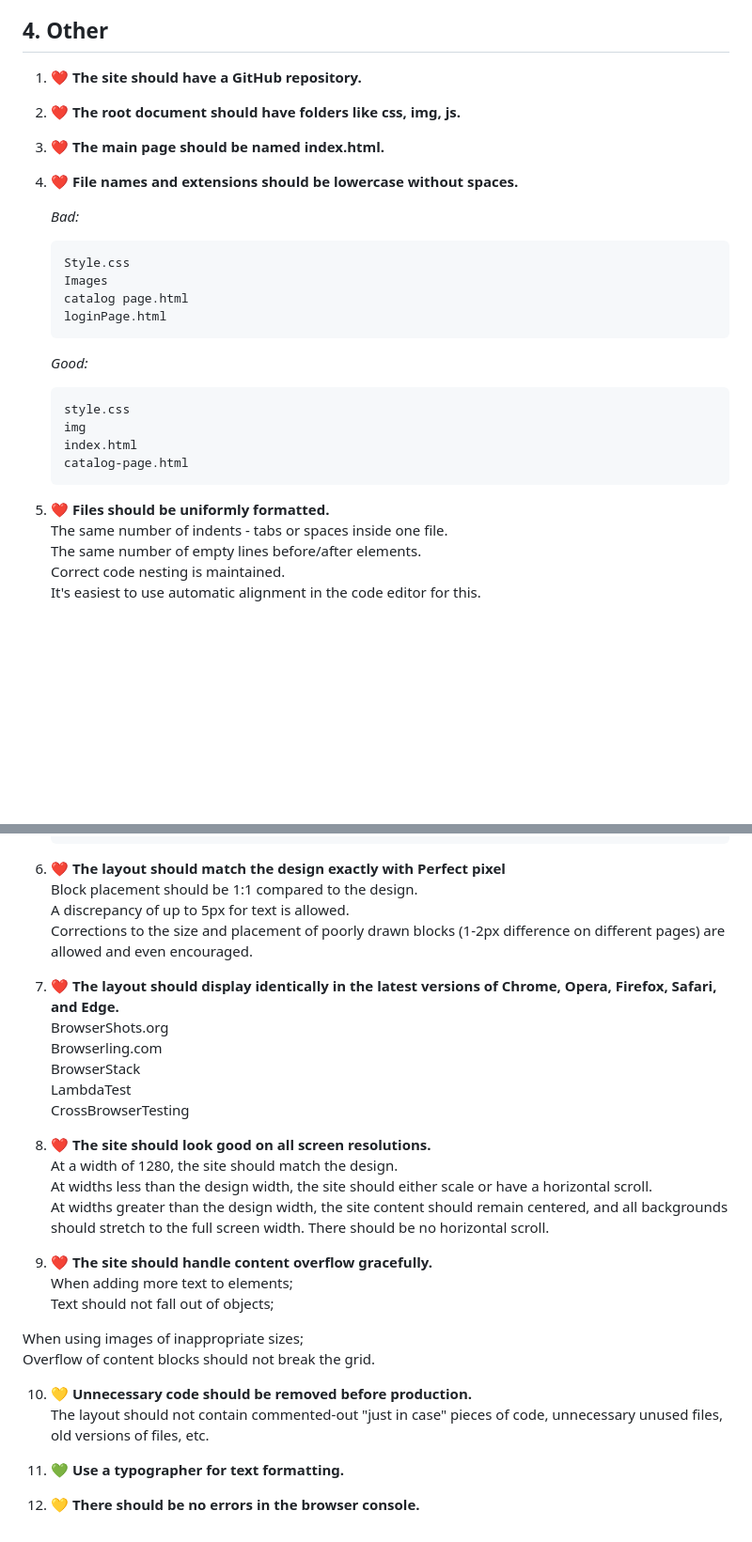
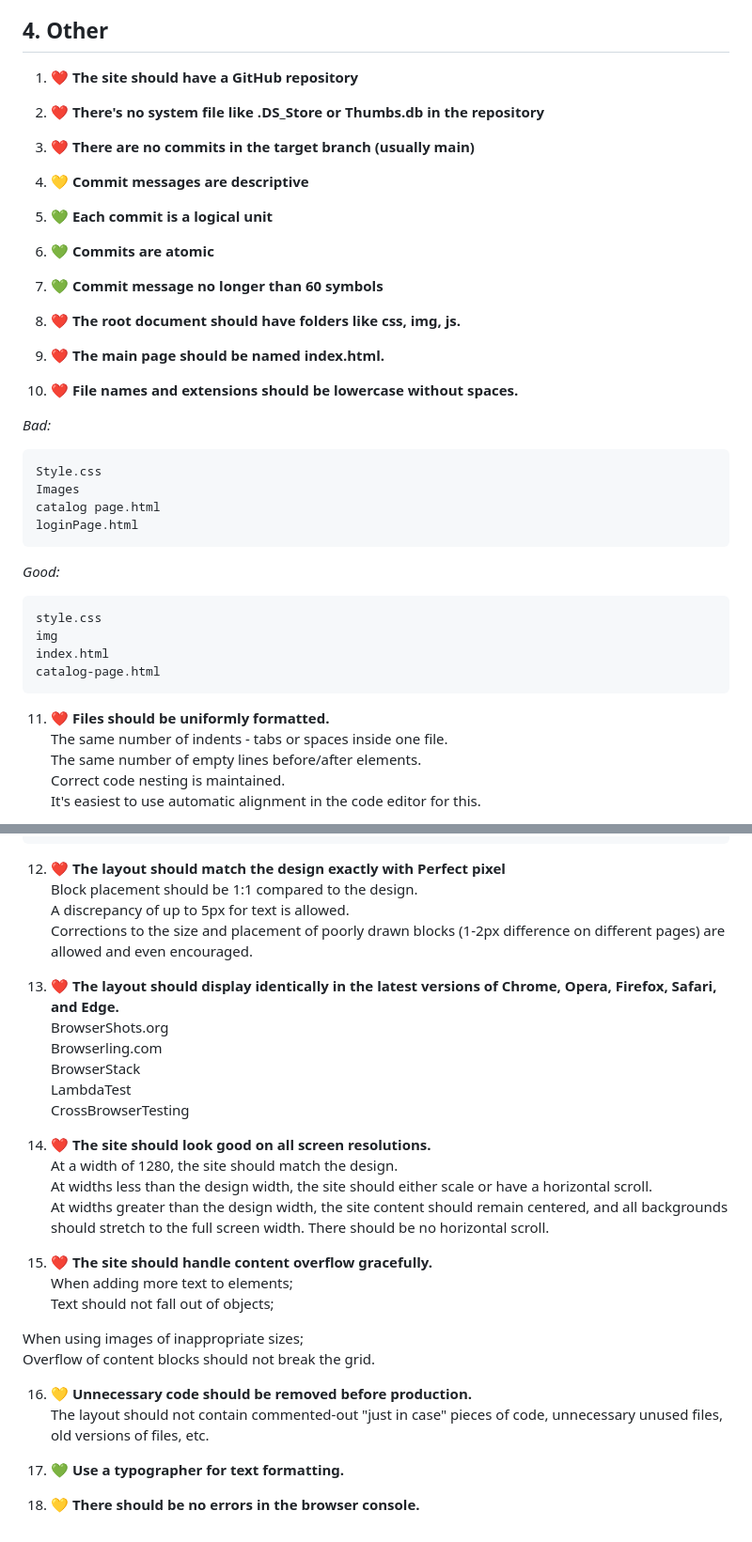
Before and after one commit to broacademy/HTML-course-2, a Markdown page: criteria.md, 2 parts joined by grey strips. Shown at 94% size. Rendered like a GitHub page; blank space fills up the shorter version.

````diff
--- a/criteria.md
+++ b/criteria.md
@@ -376,16 +376,28 @@ Complete guide to SVG sprites https://medium.com/@hayavuk/complete-guide-to-svg-
 
 ## 4. Other
 
-1. ❤️
-**The site should have a GitHub repository.**
+1. :heart:
+**The site should have a GitHub repository**
+2. :heart:
+**There's no system file like .DS_Store or Thumbs.db in the repository**
+3. :heart:
+**There are no commits in the target branch (usually main)**
+4. :yellow_heart:
+**Commit messages are descriptive**
+5. :green_heart:
+**Each commit is a logical unit**
+6. :green_heart:
+**Commits are atomic**
+7. :green_heart:
+**Commit message no longer than 60 symbols**
 
-2. ❤️
+8. ❤️
 **The root document should have folders like css, img, js.**
 
-3. ❤️
+9. ❤️
 **The main page should be named index.html.**
 
-4. ❤️
+10. ❤️
 **File names and extensions should be lowercase without spaces.** <br />
 
    *Bad:*
@@ -404,7 +416,7 @@ Complete guide to SVG sprites https://medium.com/@hayavuk/complete-guide-to-svg-
    catalog-page.html
    ```
 
-5. ❤️
+11. ❤️
 **Files should be uniformly formatted.** <br />
 The same number of indents - tabs or spaces inside one file. <br />
 The same number of empty lines before/after elements. <br />
@@ -436,13 +448,13 @@ It's easiest to use automatic alignment in the code editor for this. <br />
    }
    ```
 
-6. ❤️
+12. ❤️
 **The layout should match the design exactly with Perfect pixel** <br />
 Block placement should be 1:1 compared to the design. <br />
 A discrepancy of up to 5px for text is allowed. <br />
 Corrections to the size and placement of poorly drawn blocks (1-2px difference on different pages) are allowed and even encouraged.
 
-7. ❤️
+13. ❤️
 **The layout should display identically in the latest versions of Chrome, Opera, Firefox, Safari, and Edge.** <br />
 BrowserShots.org <br />
 Browserling.com <br />
@@ -450,13 +462,13 @@ BrowserStack <br />
 LambdaTest <br />
 CrossBrowserTesting <br />
 
-8. ❤️
+14. ❤️
 **The site should look good on all screen resolutions.** <br />
 At a width of 1280, the site should match the design. <br />
 At widths less than the design width, the site should either scale or have a horizontal scroll. <br />
 At widths greater than the design width, the site content should remain centered, and all backgrounds should stretch to the full screen width. There should be no horizontal scroll.
 
-9. ❤️
+15. ❤️
 **The site should handle content overflow gracefully.** <br />
 When adding more text to elements; <br />
 Text should not fall out of objects; <br />
@@ -464,12 +476,12 @@ Text should not fall out of objects; <br />
 When using images of inappropriate sizes; <br />
 Overflow of content blocks should not break the grid. <br />
 
-10. 💛
+16. 💛
 **Unnecessary code should be removed before production.** <br />
 The layout should not contain commented-out "just in case" pieces of code, unnecessary unused files, old versions of files, etc.
 
-11. 💚
+17. 💚
 **Use a typographer for text formatting.**
 
-12. 💛
+18. 💛
 **There should be no errors in the browser console.**
````
